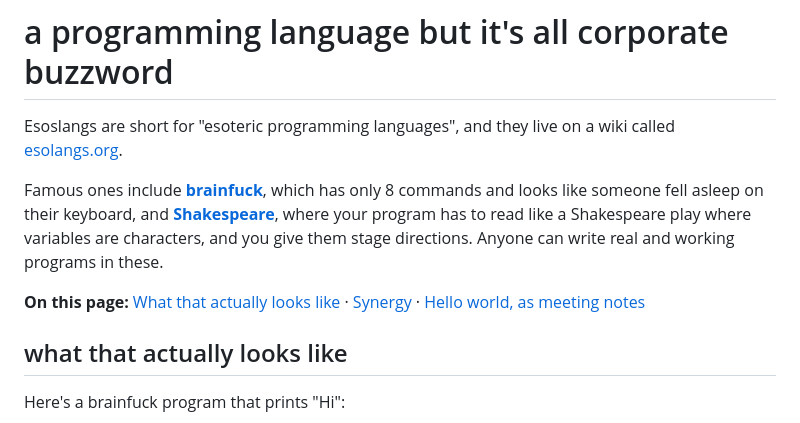
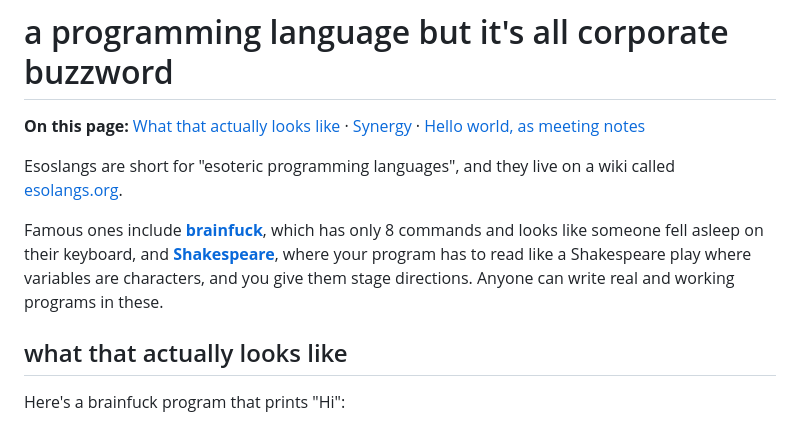
Before and after one commit to mandyhoami-lab/amandata.dev, a Markdown page: posts/synergy-corporate-buzzword-esolang.md, the part around the change. Drawn GitHub-style.

Commit message:
synergy post: move section links right after title

```diff
--- a/posts/synergy-corporate-buzzword-esolang.md
+++ b/posts/synergy-corporate-buzzword-esolang.md
@@ -1,10 +1,10 @@
 # a programming language but it's all corporate buzzword
+
+**On this page:** [What that actually looks like](#what-that-actually-looks-like) · [Synergy](#synergy) · [Hello world, as meeting notes](#hello-world-as-meeting-notes)
 
 Esoslangs are short for "esoteric programming languages", and they live on a wiki called [esolangs.org](https://esolangs.org/wiki/Esoteric_programming_language).
 
  Famous ones include [**brainfuck**](https://esolangs.org/wiki/Brainfuck), which has only 8 commands and looks like someone fell asleep on their keyboard, and [**Shakespeare**](https://esolangs.org/wiki/Shakespeare), where your program has to read like a Shakespeare play where variables are characters, and you give them stage directions. Anyone can write real and working programs in these.
-
-**On this page:** [What that actually looks like](#what-that-actually-looks-like) · [Synergy](#synergy) · [Hello world, as meeting notes](#hello-world-as-meeting-notes)
 
 ## what that actually looks like
 
```
